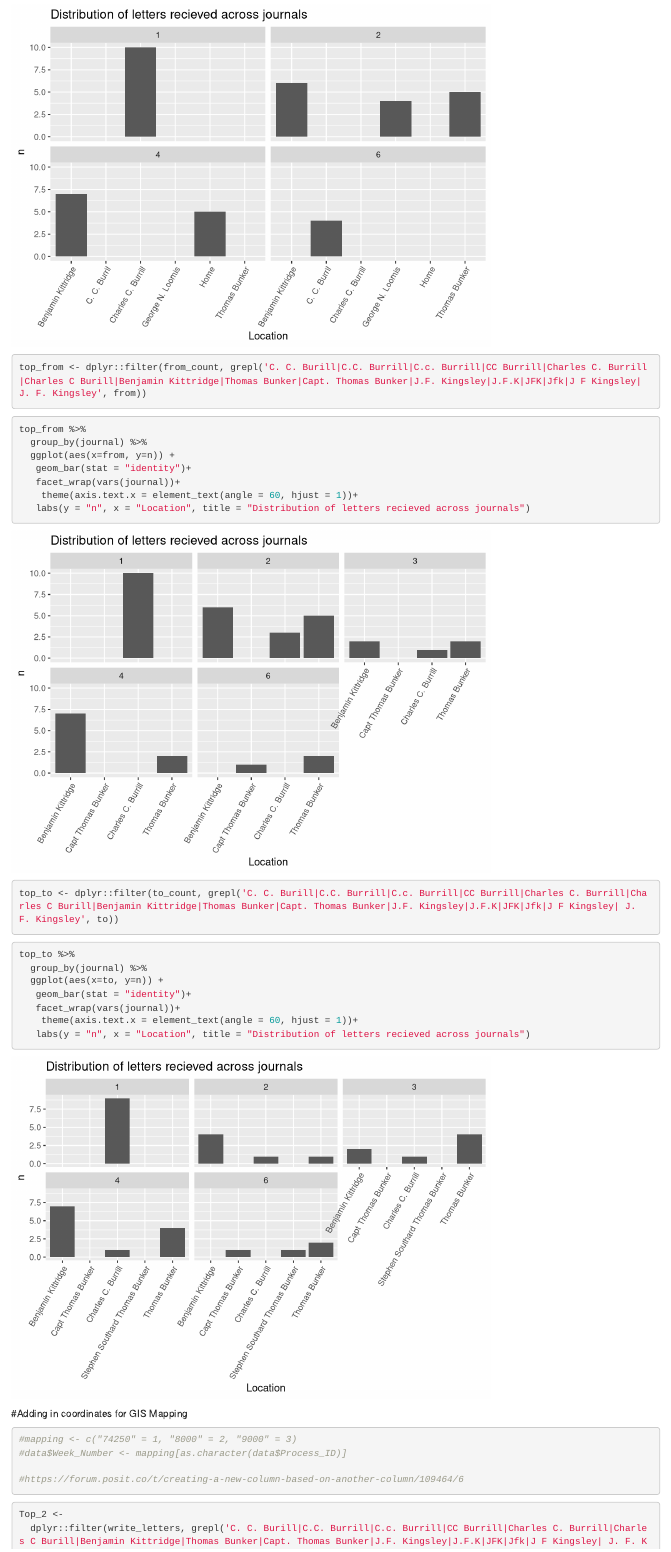
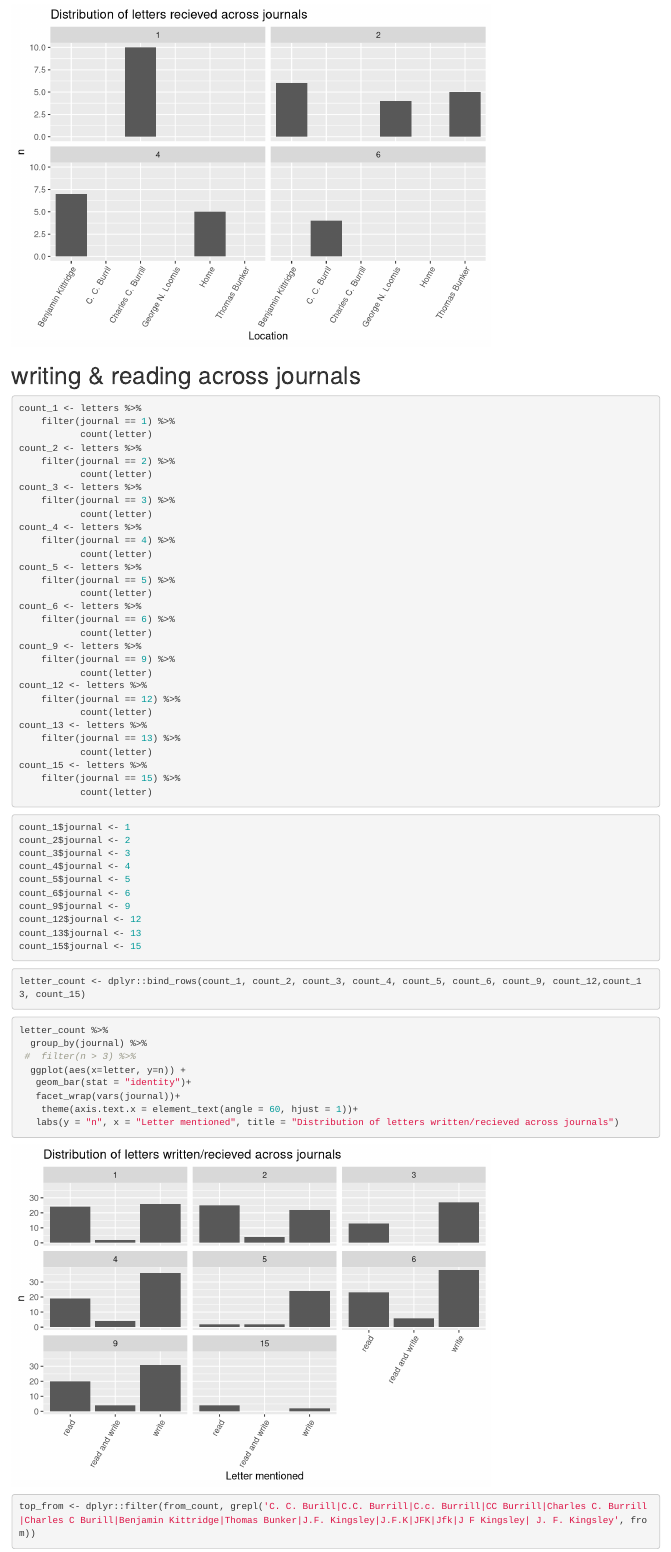
Before and after one commit to LaurieLBaker/Freeland-Bunker-Project, an R Markdown document (LettersData.Rmd): the page in a window 1100 px wide, from 15270 px down. Rendered offline with R 4.5, knitr and Pandoc, with nearby package versions.

Commit message:
Create visualzation for distribution of letters across journals.

````diff
--- a/LettersData.Rmd
+++ b/LettersData.Rmd
@@ -482,10 +482,75 @@ from_count %>%
     theme(axis.text.x = element_text(angle = 60, hjust = 1))+
    labs(y = "n", x = "Location", title = "Distribution of letters recieved across journals")
 ```
+# writing & reading across journals
+```{r}
+count_1 <- letters %>%
+    filter(journal == 1) %>%
+           count(letter)
+count_2 <- letters %>%
+    filter(journal == 2) %>%
+           count(letter)
+count_3 <- letters %>%
+    filter(journal == 3) %>%
+           count(letter)
+count_4 <- letters %>%
+    filter(journal == 4) %>%
+           count(letter)
+count_5 <- letters %>%
+    filter(journal == 5) %>%
+           count(letter)
+count_6 <- letters %>%
+    filter(journal == 6) %>%
+           count(letter)
+count_9 <- letters %>%
+    filter(journal == 9) %>%
+           count(letter)
+count_12 <- letters %>%
+    filter(journal == 12) %>%
+           count(letter)
+count_13 <- letters %>%
+    filter(journal == 13) %>%
+           count(letter)
+count_15 <- letters %>%
+    filter(journal == 15) %>%
+           count(letter)
+
+```
+```{r}
+count_1$journal <- 1
+count_2$journal <- 2
+count_3$journal <- 3
+count_4$journal <- 4
+count_5$journal <- 5
+count_6$journal <- 6
+count_9$journal <- 9
+count_12$journal <- 12
+count_13$journal <- 13
+count_15$journal <- 15
+```
+
+```{r}
+
+letter_count <- dplyr::bind_rows(count_1, count_2, count_3, count_4, count_5, count_6, count_9, count_12,count_13, count_15)
+```
 
 
 ```{r}
-top_from <- dplyr::filter(from_count, grepl('C. C. Burill|C.C. Burrill|C.c. Burrill|CC Burrill|Charles C. Burrill|Charles C Burill|Benjamin Kittridge|Thomas Bunker|Capt. Thomas Bunker|J.F. Kingsley|J.F.K|JFK|Jfk|J F Kingsley| J. F. Kingsley', from))
+letter_count %>%
+  group_by(journal) %>%
+ #  filter(n > 3) %>%
+  ggplot(aes(x=letter, y=n)) +
+   geom_bar(stat = "identity")+
+   facet_wrap(vars(journal))+
+    theme(axis.text.x = element_text(angle = 60, hjust = 1))+
+   labs(y = "n", x = "Letter mentioned", title = "Distribution of letters written/recieved across journals")
+```
+
+
+
+```{r}
+top_from <- dplyr::filter(from_count, grepl('C. C. Burill|C.C. Burrill|C.c. Burrill|CC Burrill|Charles C. Burrill|Charles C Burill|Benjamin Kittridge|Thomas Bunker|J.F. Kingsley|J.F.K|JFK|Jfk|J F Kingsley| J. F. Kingsley', from))
+
 ```
 
 ```{r}
@@ -495,7 +560,7 @@ top_from %>%
    geom_bar(stat = "identity")+
    facet_wrap(vars(journal))+
     theme(axis.text.x = element_text(angle = 60, hjust = 1))+
-   labs(y = "n", x = "Location", title = "Distribution of letters recieved across journals")
+   labs(y = "n", x = "People Receiving or Writing Letters", title = "Distribution of letters recieved across journals")
 ```
 ```{r}
 top_to <- dplyr::filter(to_count, grepl('C. C. Burill|C.C. Burrill|C.c. Burrill|CC Burrill|Charles C. Burrill|Charles C Burill|Benjamin Kittridge|Thomas Bunker|Capt. Thomas Bunker|J.F. Kingsley|J.F.K|JFK|Jfk|J F Kingsley| J. F. Kingsley', to))
````
